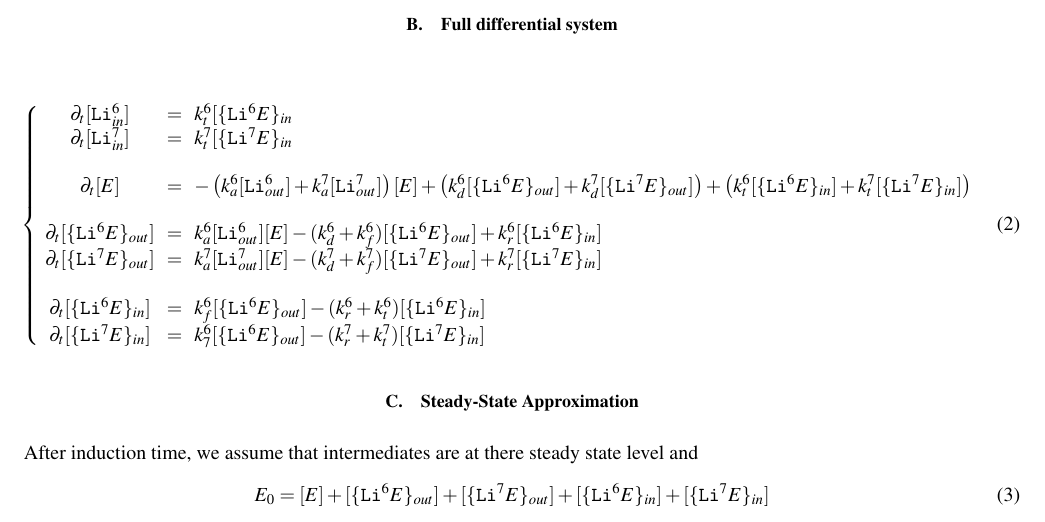
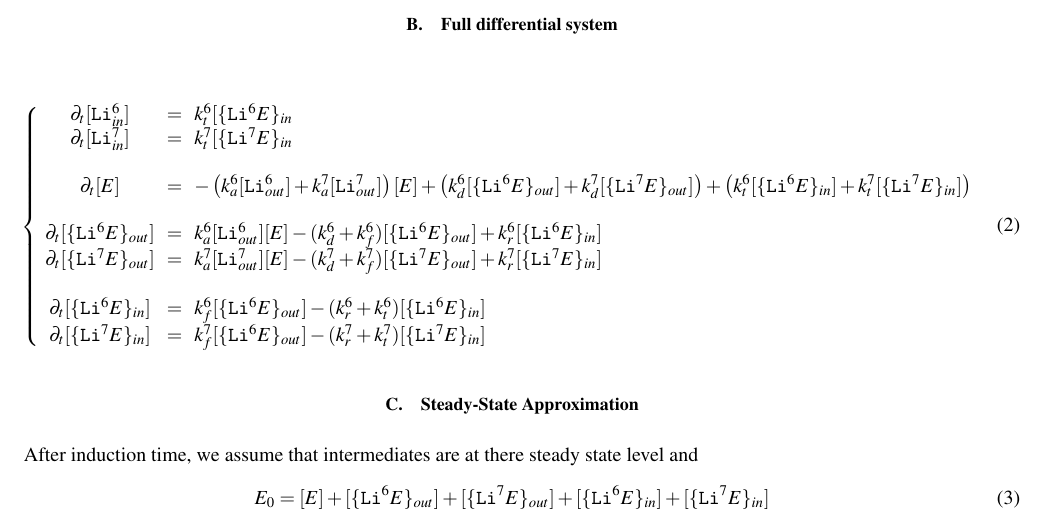
Before and after one commit to ybouret/biosystems, a LaTeX paper (src/lithium/doc/lithium.tex): part of the page, cut so that both start at the same text. Compiled offline with pdfLaTeX.

```diff
--- a/src/lithium/doc/lithium.tex
+++ b/src/lithium/doc/lithium.tex
@@ -48,7 +48,7 @@
 	k_f^6 [\lbrace\mychem{Li}^6E\rbrace_{out}] - (k_r^6+k_t^6) [\lbrace\mychem{Li}^6E\rbrace_{in}]
 	\\
 	\partial_t[\lbrace\mychem{Li}^7E\rbrace_{in}] & = &
-	k_7^6 [\lbrace\mychem{Li}^6E\rbrace_{out}] - (k_r^7+k_t^7) [\lbrace\mychem{Li}^7E\rbrace_{in}]
+	k_f^7 [\lbrace\mychem{Li}^6E\rbrace_{out}] - (k_r^7+k_t^7) [\lbrace\mychem{Li}^7E\rbrace_{in}]
 	\\
 	\end{array}
 	\right.
```
Also changed, not shown: 1 other file.
